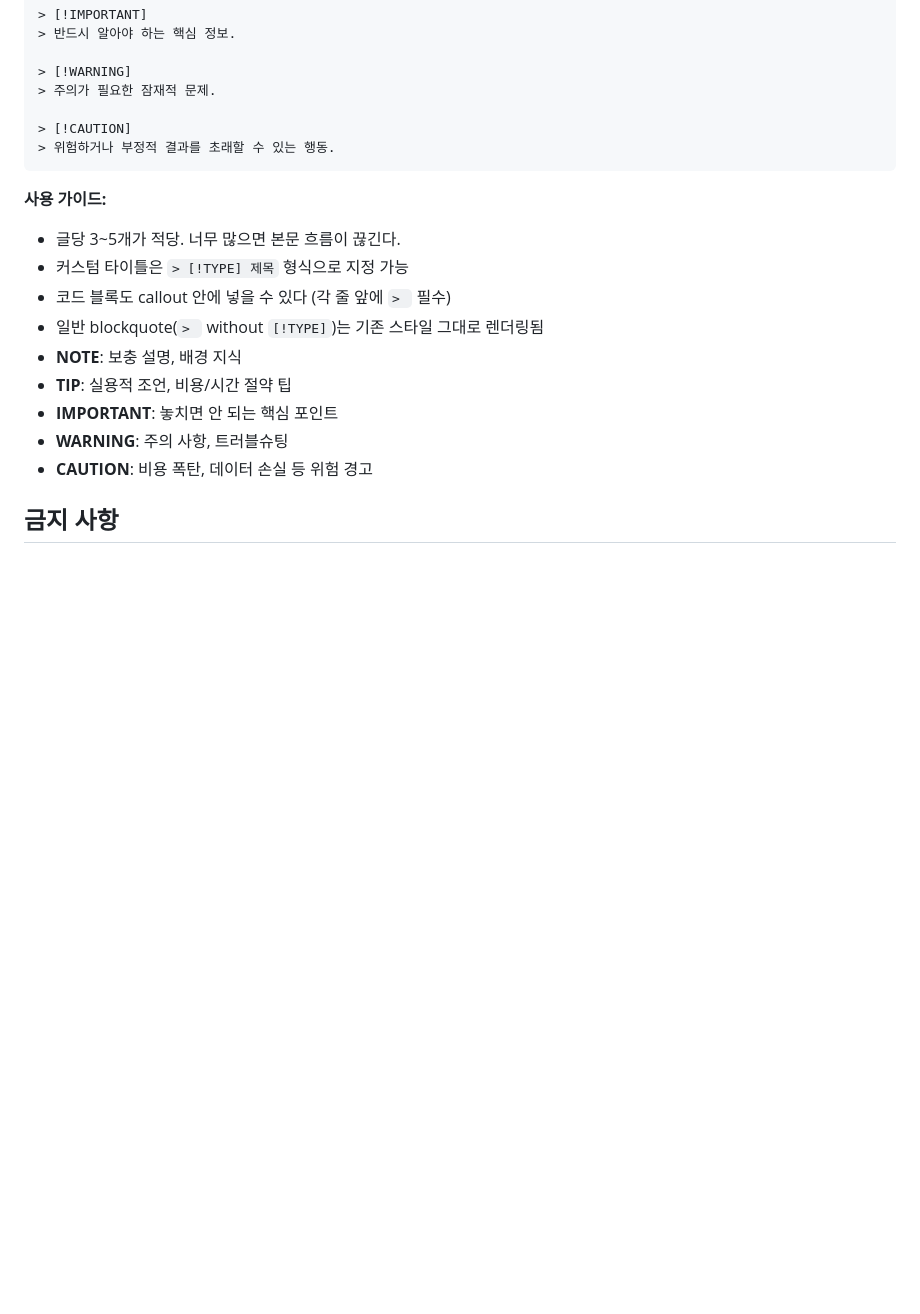
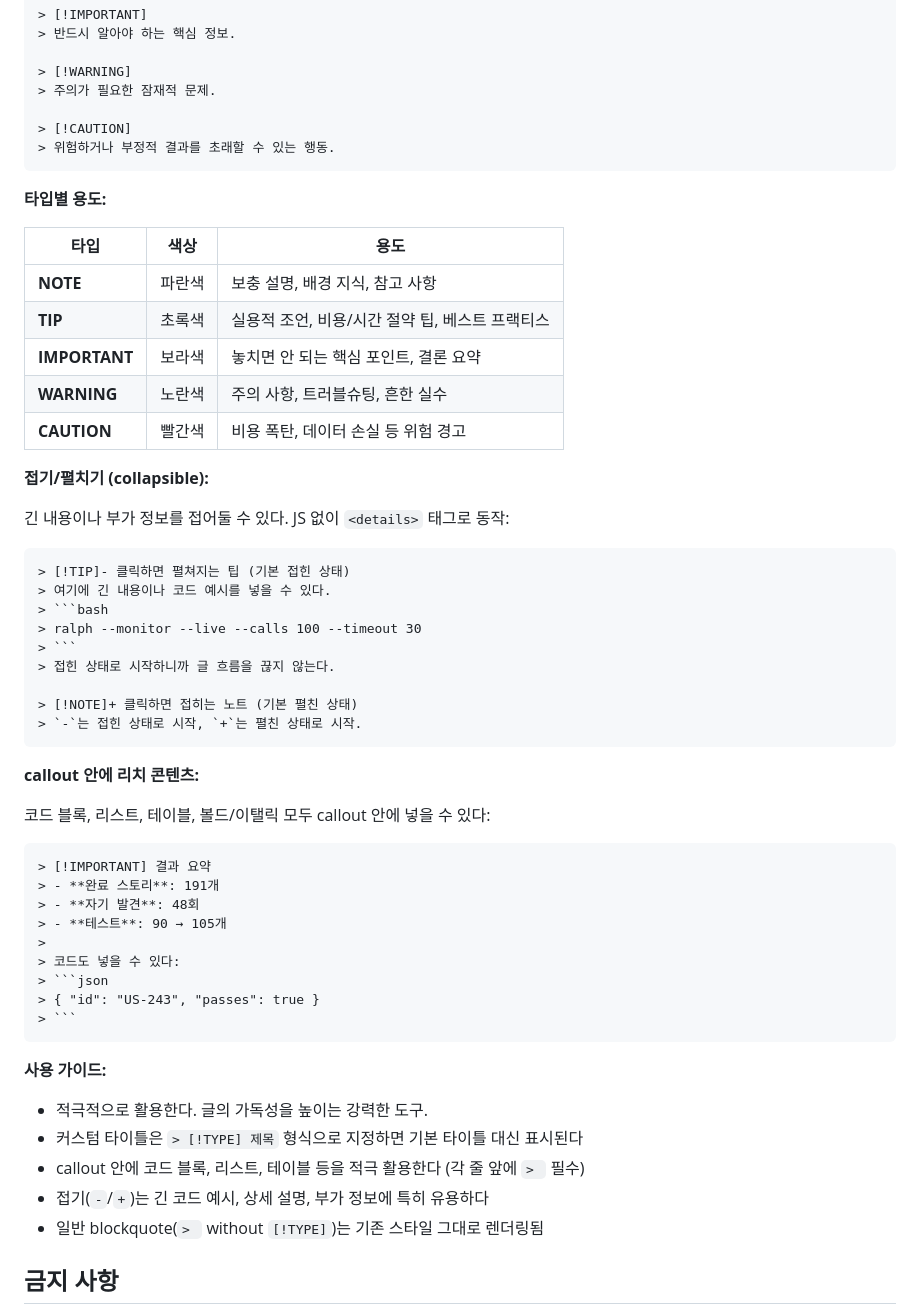
Before and after one commit to kys42/claude-skills, a Markdown page: blog_post/style-guide.md, the part around the change. GitHub-like rendering; blank space fills up the shorter version.

Commit message:
docs(blog_post): callout 가이드 확장 — 접기/펼치기, 리치 콘텐츠, 타입별 색상 테이블
- 3~5개 제한 삭제, 적극 활용 권장으로 변경
- 접기/펼치기(-/+) 문법 및 예시 추가
- callout 안에 코드 블록, 리스트, 테이블 넣는 예시 추가
- 타입별 색상 + 용도 테이블 추가

Co-Authored-By: Claude Opus 4.6 (1M context) <noreply@anthropic.com>

````diff
--- a/blog_post/style-guide.md
+++ b/blog_post/style-guide.md
@@ -96,16 +96,54 @@
 > 위험하거나 부정적 결과를 초래할 수 있는 행동.
 ```
 
+**타입별 용도:**
+
+| 타입 | 색상 | 용도 |
+|------|------|------|
+| **NOTE** | 파란색 | 보충 설명, 배경 지식, 참고 사항 |
+| **TIP** | 초록색 | 실용적 조언, 비용/시간 절약 팁, 베스트 프랙티스 |
+| **IMPORTANT** | 보라색 | 놓치면 안 되는 핵심 포인트, 결론 요약 |
+| **WARNING** | 노란색 | 주의 사항, 트러블슈팅, 흔한 실수 |
+| **CAUTION** | 빨간색 | 비용 폭탄, 데이터 손실 등 위험 경고 |
+
+**접기/펼치기 (collapsible):**
+
+긴 내용이나 부가 정보를 접어둘 수 있다. JS 없이 `<details>` 태그로 동작:
+
+```markdown
+> [!TIP]- 클릭하면 펼쳐지는 팁 (기본 접힌 상태)
+> 여기에 긴 내용이나 코드 예시를 넣을 수 있다.
+> ```bash
+> ralph --monitor --live --calls 100 --timeout 30
+> ```
+> 접힌 상태로 시작하니까 글 흐름을 끊지 않는다.
+
+> [!NOTE]+ 클릭하면 접히는 노트 (기본 펼친 상태)
+> `-`는 접힌 상태로 시작, `+`는 펼친 상태로 시작.
+```
+
+**callout 안에 리치 콘텐츠:**
+
+코드 블록, 리스트, 테이블, 볼드/이탤릭 모두 callout 안에 넣을 수 있다:
+
+```markdown
+> [!IMPORTANT] 결과 요약
+> - **완료 스토리**: 191개
+> - **자기 발견**: 48회
+> - **테스트**: 90 → 105개
+>
+> 코드도 넣을 수 있다:
+> ```json
+> { "id": "US-243", "passes": true }
+> ```
+```
+
 **사용 가이드:**
-- 글당 3~5개가 적당. 너무 많으면 본문 흐름이 끊긴다.
-- 커스텀 타이틀은 `> [!TYPE] 제목` 형식으로 지정 가능
-- 코드 블록도 callout 안에 넣을 수 있다 (각 줄 앞에 `> ` 필수)
+- 적극적으로 활용한다. 글의 가독성을 높이는 강력한 도구.
+- 커스텀 타이틀은 `> [!TYPE] 제목` 형식으로 지정하면 기본 타이틀 대신 표시된다
+- callout 안에 코드 블록, 리스트, 테이블 등을 적극 활용한다 (각 줄 앞에 `> ` 필수)
+- 접기(`-`/`+`)는 긴 코드 예시, 상세 설명, 부가 정보에 특히 유용하다
 - 일반 blockquote(`> ` without `[!TYPE]`)는 기존 스타일 그대로 렌더링됨
-- **NOTE**: 보충 설명, 배경 지식
-- **TIP**: 실용적 조언, 비용/시간 절약 팁
-- **IMPORTANT**: 놓치면 안 되는 핵심 포인트
-- **WARNING**: 주의 사항, 트러블슈팅
-- **CAUTION**: 비용 폭탄, 데이터 손실 등 위험 경고
 
 ## 금지 사항
 
````
